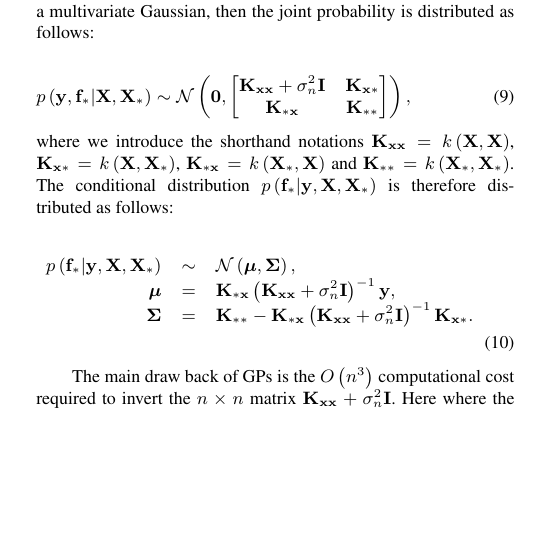
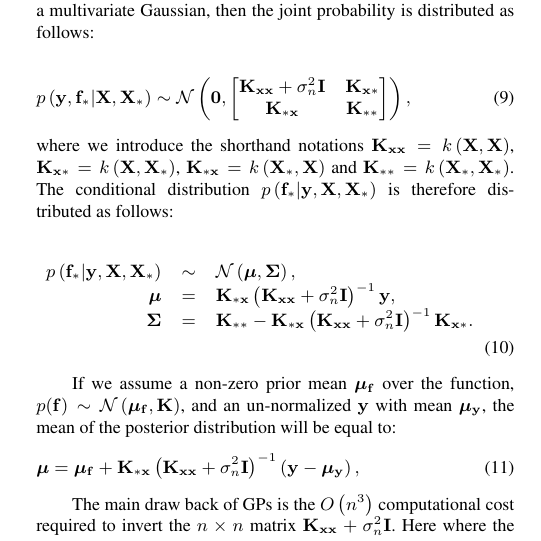
Before and after one commit to csibrahim/photoz, a LaTeX paper (photoz.tex): part of one column of page 3 of 16, cut so that both start at the same text, the shorter picture padded with empty space. Compiled offline with pdfLaTeX; a LaTeX package or settings file that is missing is left out.

Commit message:
new GP section update

```diff
--- a/photoz.tex
+++ b/photoz.tex
@@ -190,6 +191,12 @@ p\left(\mathbf{f}_{*}|\mathbf{y},\mathbf{X},\mathbf{X}_{*}\right)		&	\sim		&	\ma
 \mathbf\Sigma		&	=		&	\mathbf{K_{**}}-\mathbf{K_{*x}}\left(\mathbf{K_{xx}}+\sigma_{n}^{2}\mathbf{I}\right)^{-1}\mathbf{K_{x*}}.
 \end{array}
 \label{eq-posterior-of-f}
+\end{equation}
+
+If we assume a non-zero prior mean $\bmu_{\mathbf{f}}$ over the function, $p(\mathbf{f})\sim\mathcal{N}\left(\bmu_{\mathbf{f}},\mathbf{K}\right)$, and an un-normalized $\mathbf{y}$ with mean $\bmu_{\mathbf{y}}$, the mean of the posterior distribution will be equal to:
+\begin{equation}
+\bmu	 = \bmu_{\mathbf{f}}+\mathbf{K_{*x}}\left(\mathbf{K_{xx}}+\sigma_{n}^{2}\mathbf{I}\right)^{-1}\left(\mathbf{y}-\bmu_{\mathbf{y}}\right),
+\label{eq-conditional-distribution}
 \end{equation}
 
 The main draw back of GPs is the $O\left(n^{3}\right)$ computational cost required to invert the $n\times n$ matrix $\mathbf{K_{xx}}+\sigma_{n}^{2}\mathbf{I}$. Here where the sparse Gaussian Process approximation come in to reduce the computation cost of GP inference, which will be discussed in the following section.
```
Also changed, not shown: photoz.tex (5 more changed lines).
